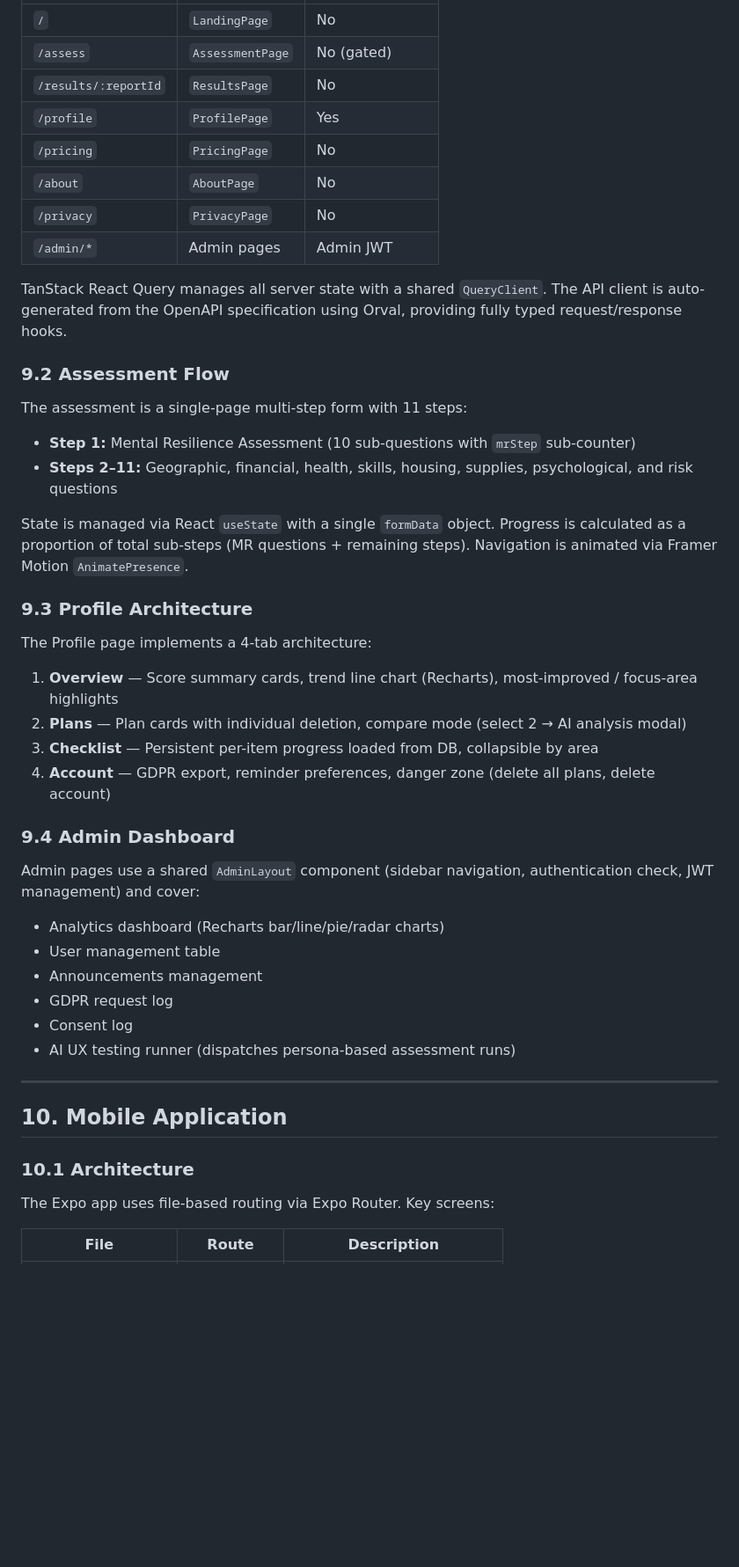
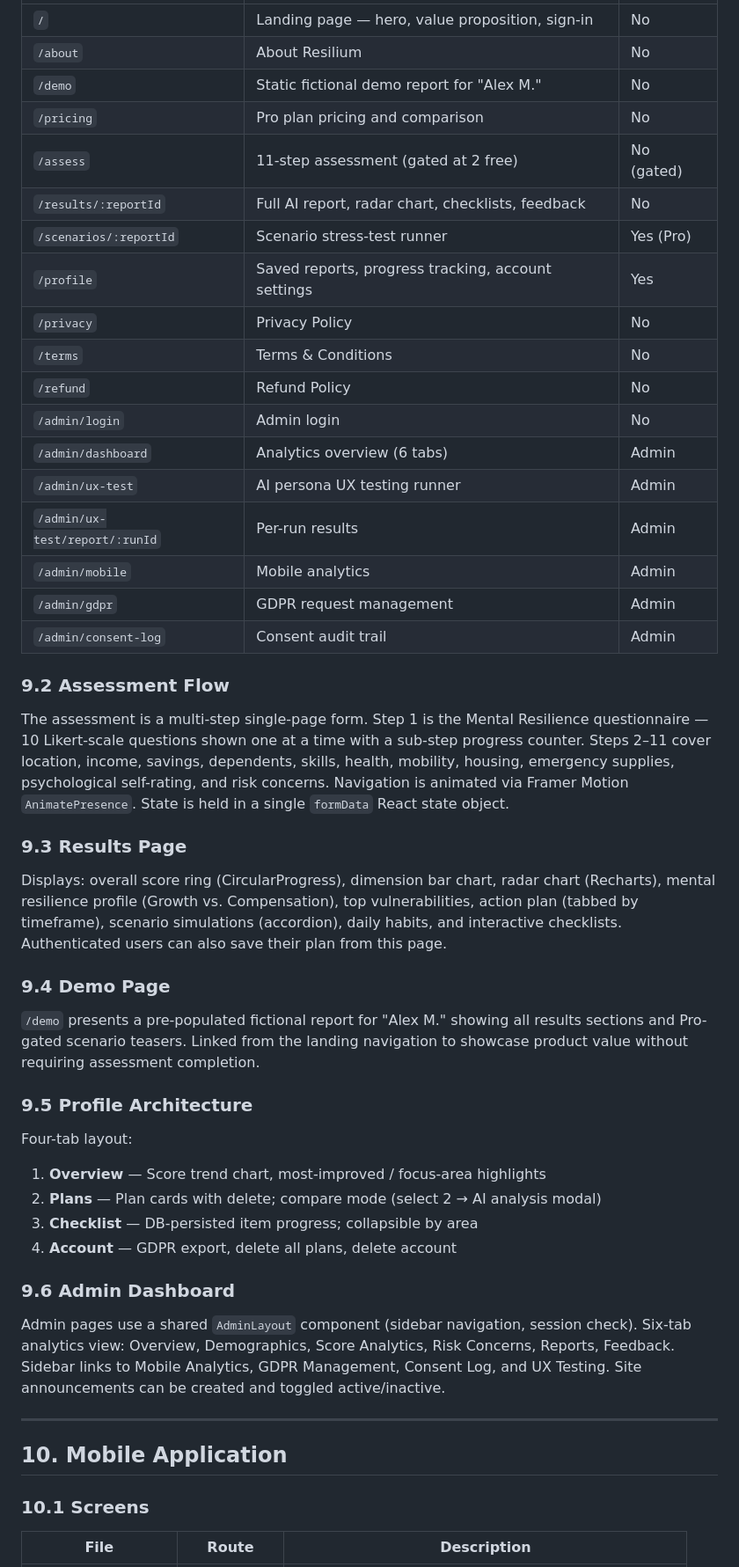
Before and after one commit to Miru-Maria/resilium, a Markdown page: docs/resilium-technical-spec.md, the part around one of its changes. Shown at 88% size. Rendered like a GitHub page; blank space fills up the shorter version.

Commit message:
Update technical spec to v2.0

```diff
--- a/docs/resilium-technical-spec.md
+++ b/docs/resilium-technical-spec.md
@@ -501,51 +620,52 @@ The React SPA uses Wouter for lightweight client-side routing. All routes are re
 |---|---|---|
-| `/` | `LandingPage` | No |
-| `/assess` | `AssessmentPage` | No (gated) |
-| `/results/:reportId` | `ResultsPage` | No |
-| `/profile` | `ProfilePage` | Yes |
-| `/pricing` | `PricingPage` | No |
-| `/about` | `AboutPage` | No |
-| `/privacy` | `PrivacyPage` | No |
-| `/admin/*` | Admin pages | Admin JWT |
-
-TanStack React Query manages all server state with a shared `QueryClient`. The API client is auto-generated from the OpenAPI specification using Orval, providing fully typed request/response hooks.
+| `/` | Landing page — hero, value proposition, sign-in | No |
+| `/about` | About Resilium | No |
+| `/demo` | Static fictional demo report for "Alex M." | No |
+| `/pricing` | Pro plan pricing and comparison | No |
+| `/assess` | 11-step assessment (gated at 2 free) | No (gated) |
+| `/results/:reportId` | Full AI report, radar chart, checklists, feedback | No |
+| `/scenarios/:reportId` | Scenario stress-test runner | Yes (Pro) |
+| `/profile` | Saved reports, progress tracking, account settings | Yes |
+| `/privacy` | Privacy Policy | No |
+| `/terms` | Terms & Conditions | No |
+| `/refund` | Refund Policy | No |
+| `/admin/login` | Admin login | No |
+| `/admin/dashboard` | Analytics overview (6 tabs) | Admin |
+| `/admin/ux-test` | AI persona UX testing runner | Admin |
+| `/admin/ux-test/report/:runId` | Per-run results | Admin |
+| `/admin/mobile` | Mobile analytics | Admin |
+| `/admin/gdpr` | GDPR request management | Admin |
+| `/admin/consent-log` | Consent audit trail | Admin |
 
 ### 9.2 Assessment Flow
 
-The assessment is a single-page multi-step form with 11 steps:
+The assessment is a multi-step single-page form. Step 1 is the Mental Resilience questionnaire — 10 Likert-scale questions shown one at a time with a sub-step progress counter. Steps 2–11 cover location, income, savings, dependents, skills, health, mobility, housing, emergency supplies, psychological self-rating, and risk concerns. Navigation is animated via Framer Motion `AnimatePresence`. State is held in a single `formData` React state object.
 
-- **Step 1:** Mental Resilience Assessment (10 sub-questions with `mrStep` sub-counter)
-- **Steps 2–11:** Geographic, financial, health, skills, housing, supplies, psychological, and risk questions
+### 9.3 Results Page
 
-State is managed via React `useState` with a single `formData` object. Progress is calculated as a proportion of total sub-steps (MR questions + remaining steps). Navigation is animated via Framer Motion `AnimatePresence`.
+Displays: overall score ring (CircularProgress), dimension bar chart, radar chart (Recharts), mental resilience profile (Growth vs. Compensation), top vulnerabilities, action plan (tabbed by timeframe), scenario simulations (accordion), daily habits, and interactive checklists. Authenticated users can also save their plan from this page.
 
-### 9.3 Profile Architecture
+### 9.4 Demo Page
 
-The Profile page implements a 4-tab architecture:
+`/demo` presents a pre-populated fictional report for "Alex M." showing all results sections and Pro-gated scenario teasers. Linked from the landing navigation to showcase product value without requiring assessment completion.
 
-1. **Overview** — Score summary cards, trend line chart (Recharts), most-improved / focus-area highlights
-2. **Plans** — Plan cards with individual deletion, compare mode (select 2 → AI analysis modal)
-3. **Checklist** — Persistent per-item progress loaded from DB, collapsible by area
-4. **Account** — GDPR export, reminder preferences, danger zone (delete all plans, delete account)
+### 9.5 Profile Architecture
 
-### 9.4 Admin Dashboard
+Four-tab layout:
+1. **Overview** — Score trend chart, most-improved / focus-area highlights
+2. **Plans** — Plan cards with delete; compare mode (select 2 → AI analysis modal)
+3. **Checklist** — DB-persisted item progress; collapsible by area
+4. **Account** — GDPR export, delete all plans, delete account
 
-Admin pages use a shared `AdminLayout` component (sidebar navigation, authentication check, JWT management) and cover:
+### 9.6 Admin Dashboard
 
-- Analytics dashboard (Recharts bar/line/pie/radar charts)
-- User management table
-- Announcements management
-- GDPR request log
-- Consent log
-- AI UX testing runner (dispatches persona-based assessment runs)
+Admin pages use a shared `AdminLayout` component (sidebar navigation, session check). Six-tab analytics view: Overview, Demographics, Score Analytics, Risk Concerns, Reports, Feedback. Sidebar links to Mobile Analytics, GDPR Management, Consent Log, and UX Testing. Site announcements can be created and toggled active/inactive.
 
 ---
 
 ## 10. Mobile Application
 
-### 10.1 Architecture
-
-The Expo app uses file-based routing via Expo Router. Key screens:
+### 10.1 Screens
 
 | File | Route | Description |
 |---|---|---|
```
Also changed, not shown: other parts of docs/resilium-technical-spec.md (+325 -204 lines).
